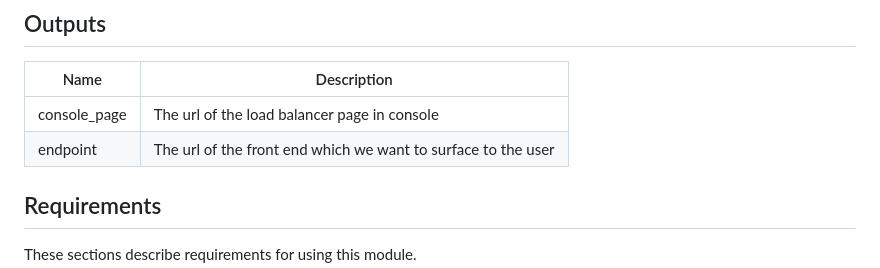
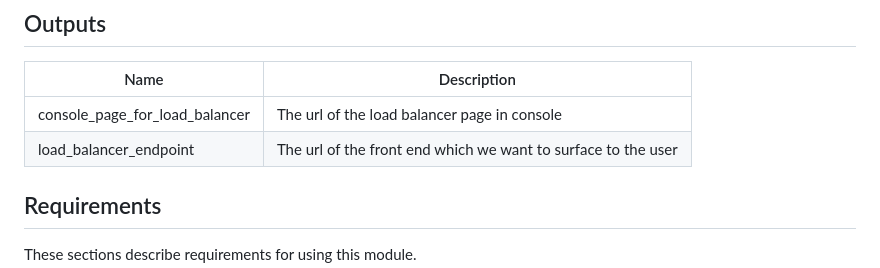
Before and after one commit to GoogleCloudPlatform/terraform-google-load-balanced-vms, a Markdown page: README.md, the part around the change. GitHub-like rendering.

Commit message:
chore: update documentation for changes made in past commits.

```diff
--- a/README.md
+++ b/README.md
@@ -45,8 +45,8 @@ Functional examples are included in the
 
 | Name | Description |
 |------|-------------|
-| console\_page | The url of the load balancer page in console |
-| endpoint | The url of the front end which we want to surface to the user |
+| console\_page\_for\_load\_balancer | The url of the load balancer page in console |
+| load\_balancer\_endpoint | The url of the front end which we want to surface to the user |
 
 <!-- END OF PRE-COMMIT-TERRAFORM DOCS HOOK -->
 
```
